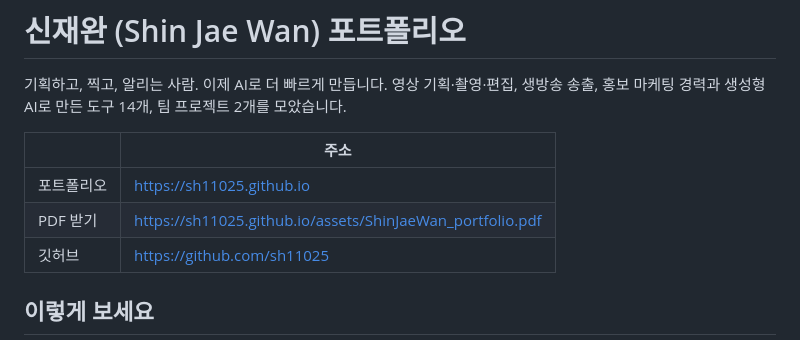
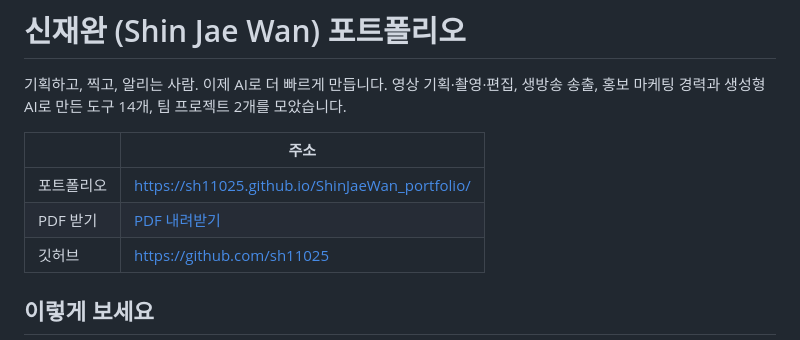
Before and after one commit to sh11025/sh11025.github.io, a Markdown page: README.md, the part around one of its changes. Drawn GitHub-style.

Commit message:
README 링크 수정

```diff
--- a/README.md
+++ b/README.md
@@ -5,8 +5,8 @@
 
 | | 주소 |
 |---|---|
-| 포트폴리오 | https://sh11025.github.io |
-| PDF 받기 | https://sh11025.github.io/assets/ShinJaeWan_portfolio.pdf |
+| 포트폴리오 | https://sh11025.github.io/ShinJaeWan_portfolio/ |
+| PDF 받기 | [PDF 내려받기](https://github.com/sh11025/ShinJaeWan_portfolio/raw/main/assets/ShinJaeWan_portfolio.pdf) |
 | 깃허브 | https://github.com/sh11025 |
 
 ## 이렇게 보세요
```
Also changed, not shown: other parts of README.md (+16 -16 lines).
